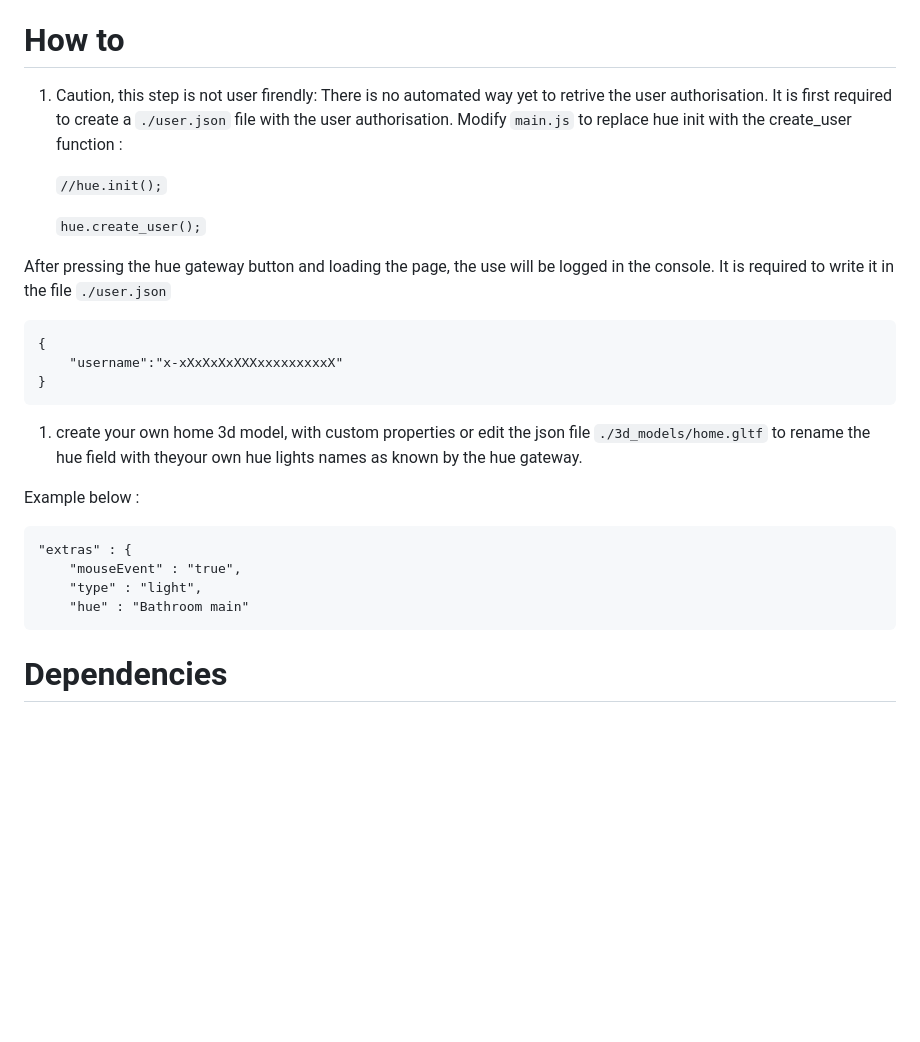
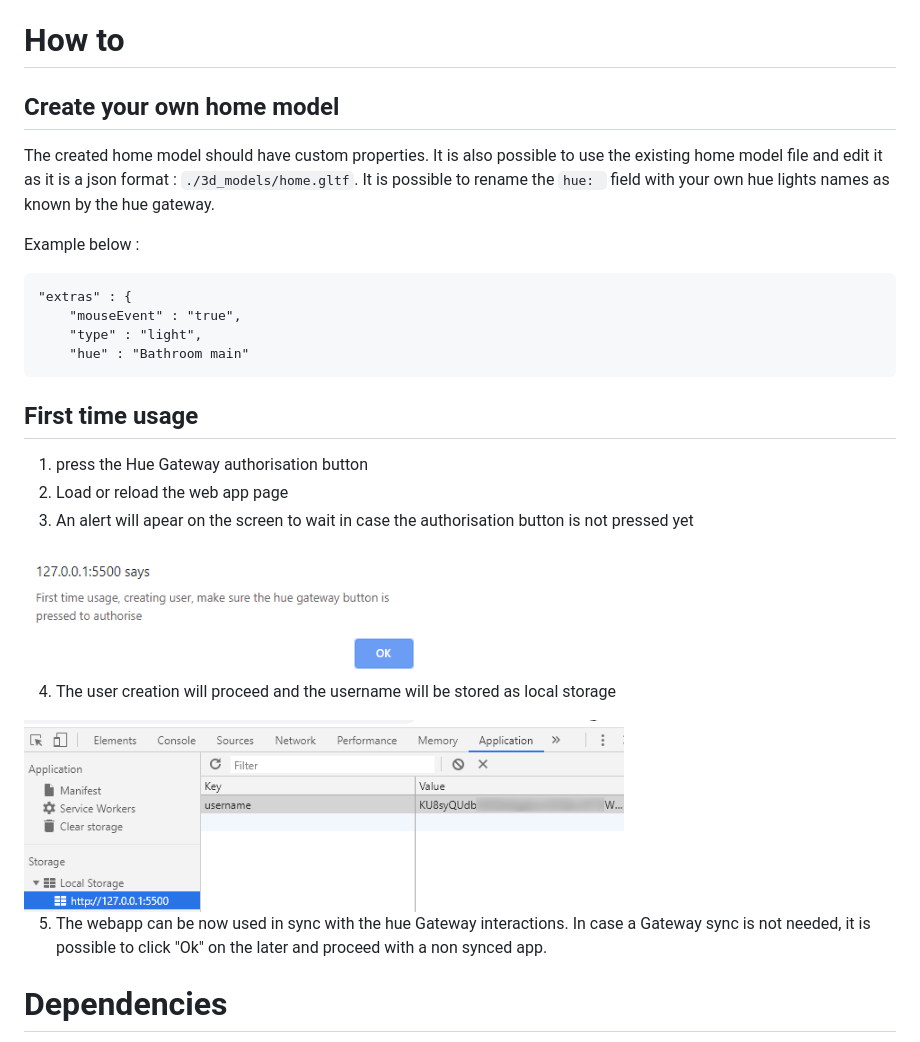
Before and after one commit to HomeSmartMesh/smart_home_3d_webapp, a Markdown page: README.md, the part around the change printed below. Rendered like a GitHub page; pictures changed too: media/alert_first_time.png (added), media/local_storage.png (added); blank space fills up the shorter version.

Commit message:
running bridge user creation and update doc

```diff
--- a/README.md
+++ b/README.md
@@ -8,19 +8,9 @@ As a demonstration for the reaction time of the real light switching on and off,
 
 # How to
 
-1. Caution, this step is not user firendly: There is no automated way yet to retrive the user authorisation. It is first required to create a `./user.json` file with the user authorisation. Modify `main.js` to replace hue init with the create_user function :
+## Create your own home model
 
-    `//hue.init();`
-
-    `hue.create_user();`
-
-After pressing the hue gateway button and loading the page, the use will be logged in the console. It is required to write it in the file `./user.json`
-
-    {
-        "username":"x-xXxXxXxXXXxxxxxxxxxX"
-    }
-
-1. create your own home 3d model, with custom properties or edit the json file `./3d_models/home.gltf` to rename the hue field with theyour own hue lights names as known by the hue gateway.
+The created home model should have custom properties. It is also possible to use the existing home model file and edit it as it is a json format : `./3d_models/home.gltf`. It is possible to rename the `hue: ` field with your own hue lights names as known by the hue gateway.
 
 Example below :
 
@@ -29,6 +19,20 @@ Example below :
         "type" : "light",
         "hue" : "Bathroom main"
 
+## First time usage
+
+1. press the Hue Gateway authorisation button
+2. Load or reload the web app page
+3. An alert will apear on the screen to wait in case the authorisation button is not pressed yet
+
+<img src="./media/alert_first_time.png" width="400">
+
+4. The user creation will proceed and the username will be stored as local storage
+
+<img src="./media/local_storage.png" width="600">
+
+5. The webapp can be now used in sync with the hue Gateway interactions. In case a Gateway sync is not needed, it is possible to click "Ok" on the later and proceed with a non synced app.
+
 
 # Dependencies
 
```
Also changed, not shown: other parts of README.md (+1 -1 lines), 1 other file.
